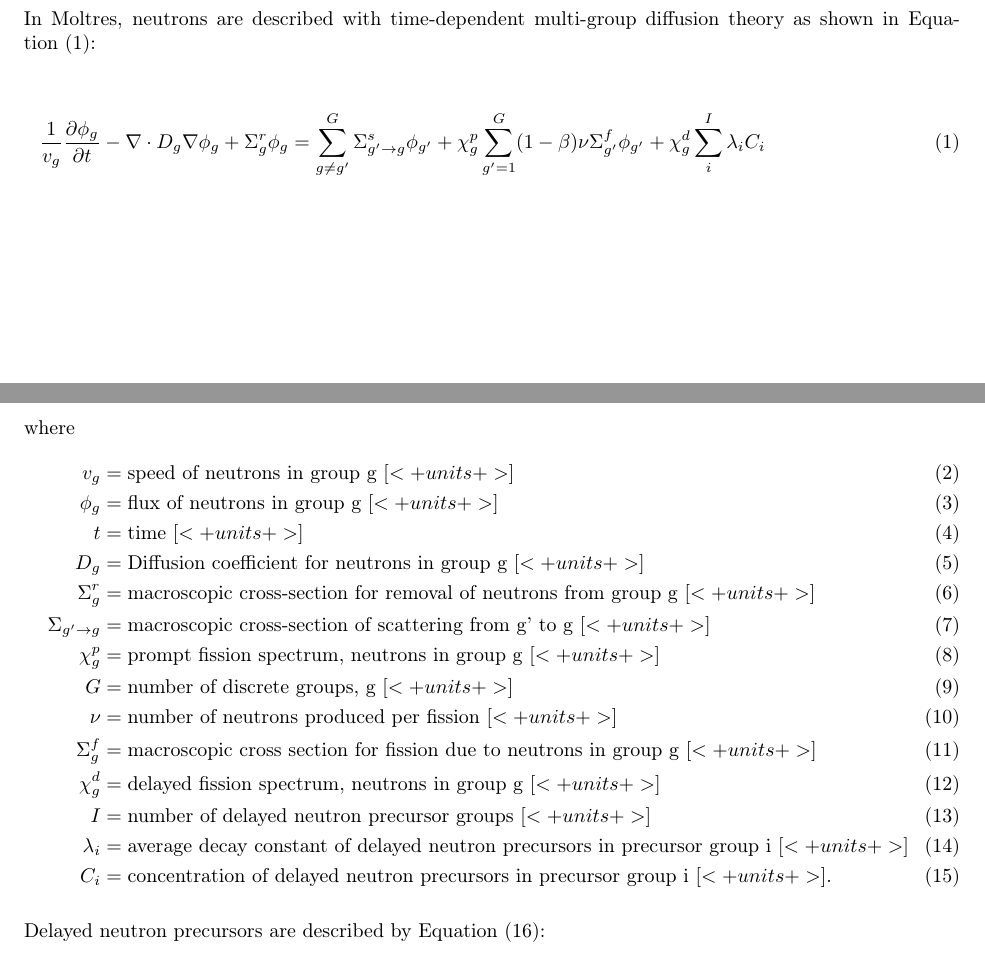
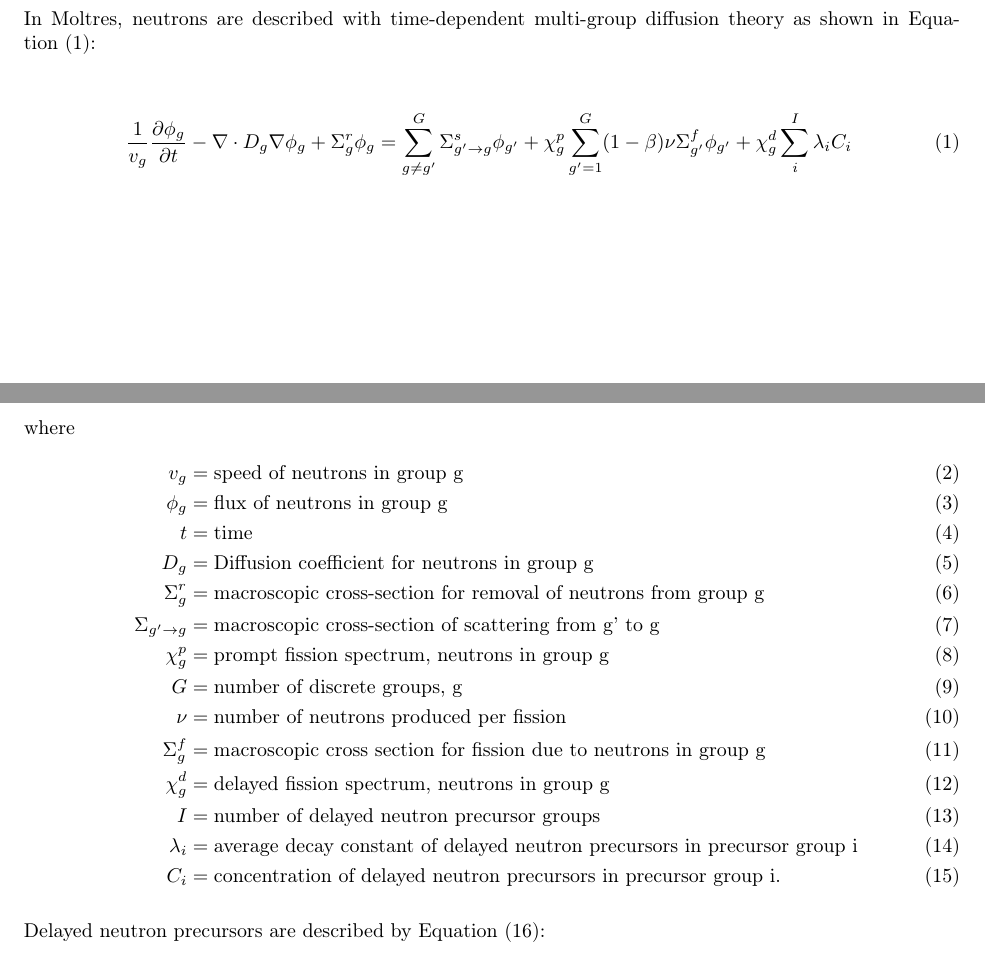
Before and after one commit to arfc/publications, a LaTeX paper (Moltres.tex): two parts of pages 2 and 3 of 14, joined at a grey line, cut so that both start at the same text. Compiled offline with pdfLaTeX.

Commit message:
who needs units anyway

```diff
--- a/Moltres.tex
+++ b/Moltres.tex
@@ -164,24 +164,24 @@
         \beta) \nu \Sigma_{g'}^f \phi_{g'} + \chi_g^d \sum_i^I \lambda_i C_i
 \label{eq:neutrons}
         \intertext{where}
-        v_g &= \mbox{speed of neutrons in group g } [<+units+>]\\
-        \phi_g &= \mbox{flux of neutrons in group g } [<+units+>]\\
-        t &= \mbox{time } [<+units+>]\\
-        D_g &= \mbox{Diffusion coefficient for neutrons in group g } [<+units+>]\\
+        v_g &= \mbox{speed of neutrons in group g} \\
+        \phi_g &= \mbox{flux of neutrons in group g} \\
+        t &= \mbox{time} \\
+        D_g &= \mbox{Diffusion coefficient for neutrons in group g} \\
         \Sigma_g^r &= \mbox{macroscopic cross-section for removal of neutrons
-        from group g } [<+units+>]\\
+        from group g} \\
         \Sigma_{g'\rightarrow g} &= \mbox{macroscopic cross-section of
-        scattering from g' to g } [<+units+>]\\
-        \chi_g^p &= \mbox{prompt fission spectrum, neutrons in group g } [<+units+>]\\
-        G &= \mbox{number of discrete groups, g } [<+units+>]\\
-        \nu &= \mbox{number of neutrons produced per fission } [<+units+>]\\
-        \Sigma_g^f &= \mbox{macroscopic cross section for fission due to neutrons in group g } [<+units+>]\\
-        \chi_g^d &= \mbox{delayed fission spectrum, neutrons in group g } [<+units+>]\\
-        I &= \mbox{number of delayed neutron precursor groups } [<+units+>]\\
+        scattering from g' to g} \\
+        \chi_g^p &= \mbox{prompt fission spectrum, neutrons in group g} \\
+        G &= \mbox{number of discrete groups, g} \\
+        \nu &= \mbox{number of neutrons produced per fission} \\
+        \Sigma_g^f &= \mbox{macroscopic cross section for fission due to neutrons in group g} \\
+        \chi_g^d &= \mbox{delayed fission spectrum, neutrons in group g} \\
+        I &= \mbox{number of delayed neutron precursor groups} \\
         \lambda_i &= \mbox{average decay constant of delayed neutron precursors
-        in precursor group i } [<+units+>]\\
+        in precursor group i} \\
         C_i &= \mbox{concentration of delayed neutron precursors in precursor
-        group i } [<+units+>].
+        group i} .
 \end{align}
 
 Delayed neutron precursors are described by \Cref{eq:precursors}:
```
